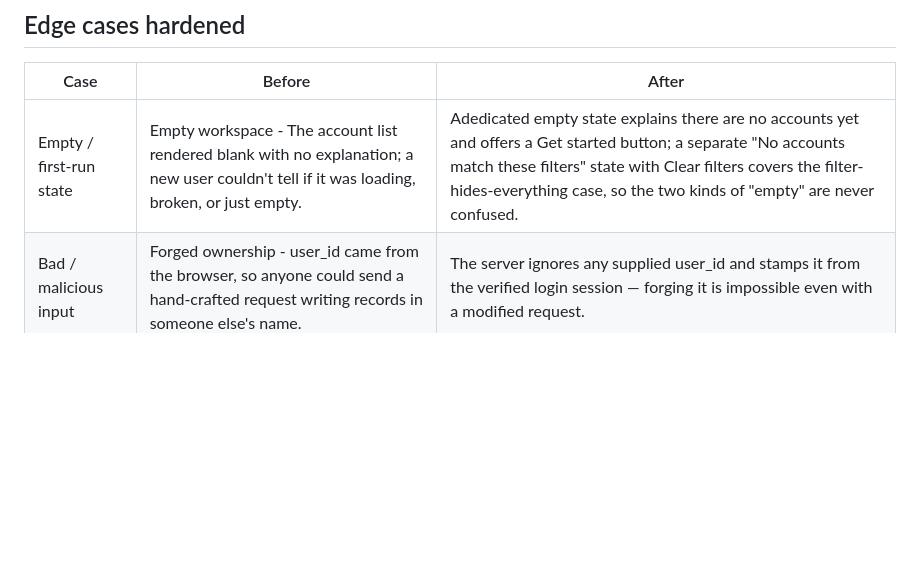
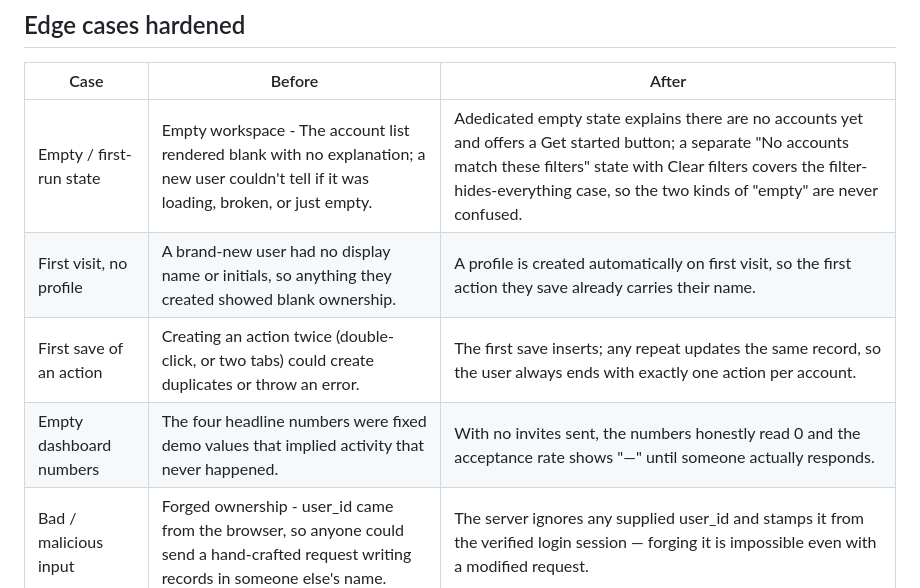
Before and after one commit to ydiamandieva/my-vibe-coding-project, a Markdown page: 05-fullstack/fullstack.md, the part around the change. Drawn GitHub-style; blank space fills up the shorter version.

```diff
--- a/05-fullstack/fullstack.md
+++ b/05-fullstack/fullstack.md
@@ -47,6 +47,9 @@ _Who can see / do what? Where are the auth boundaries?_
 | Case | Before | After |
 |---|---|---|
 | Empty / first-run state | Empty workspace -  The account list rendered blank with no explanation; a new user couldn't tell if it was loading, broken, or just empty. | Adedicated empty state explains there are no accounts yet and offers a Get started button; a separate "No accounts match these filters" state with Clear filters covers the filter-hides-everything case, so the two kinds of "empty" are never confused. |
+| First visit, no profile | A brand-new user had no display name or initials, so anything they created showed blank ownership. | A profile is created automatically on first visit, so the first action they save already carries their name. |
+| First save of an action | Creating an action twice (double-click, or two tabs) could create duplicates or throw an error. | The first save inserts; any repeat updates the same record, so the user always ends with exactly one action per account. |
+| Empty dashboard numbers | The four headline numbers were fixed demo values that implied activity that never happened. | With no invites sent, the numbers honestly read 0 and the acceptance rate shows "—" until someone actually responds. |
 | Bad / malicious input | Forged ownership - user_id came from the browser, so anyone could send a hand-crafted request writing records in someone else's name. | The server ignores any supplied user_id and stamps it from the verified login session — forging it is impossible even with a modified request. |
 | Failure / offline | Load failure - If the workspace data failed to load, the screen sat on a broken or blank state with no way forward. | An inline error message explains what went wrong and a Retry button reloads the data without losing your place. |
 
```
